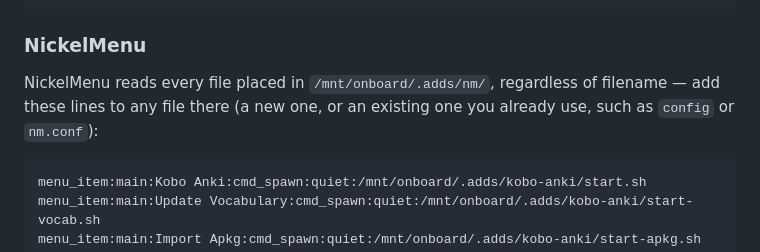
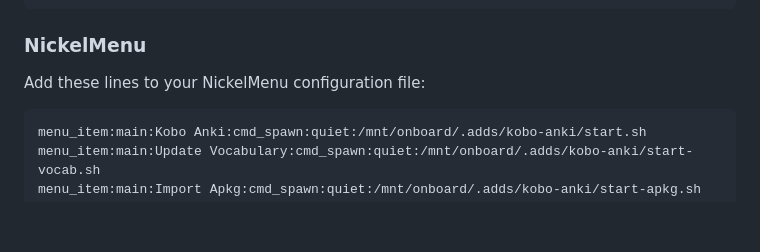
Before and after one commit to tent4kel/kobo-anki, a Markdown page: docs/installation.md, the part around the change. Rendered like a GitHub page; blank space fills up the shorter version.

Commit message:
Simplify NickelMenu config wording
Co-Authored-By: Claude Sonnet 5 <noreply@anthropic.com>
Claude-Session: https://claude.ai/code/session_019BbtGXAmBvB98XUTdqbbip

````diff
--- a/docs/installation.md
+++ b/docs/installation.md
@@ -67,9 +67,7 @@ if your device has an SSH server enabled) into `.adds/`, giving you this layout:
 
 ### NickelMenu
 
-NickelMenu reads every file placed in `/mnt/onboard/.adds/nm/`, regardless of filename —
-add these lines to any file there (a new one, or an existing one you already use, such as
-`config` or `nm.conf`):
+Add these lines to your NickelMenu configuration file:
 
 ```
 menu_item:main:Kobo Anki:cmd_spawn:quiet:/mnt/onboard/.adds/kobo-anki/start.sh
````
